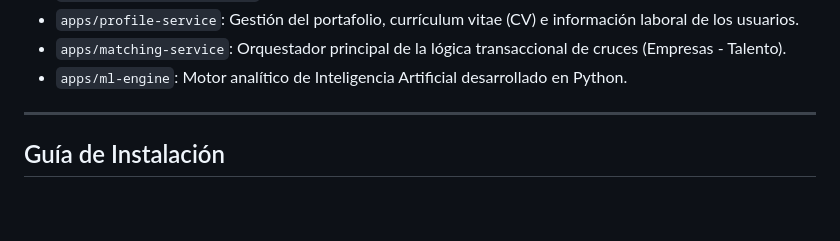
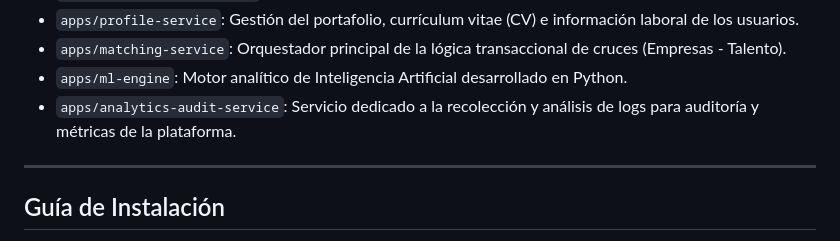
Before and after one commit to Chambitas-Project/chambitas-turborepo, a Markdown page: README.md, the part around the change. Rendered like a GitHub page; blank space fills up the shorter version.

Commit message:
docs: add analytics-audit-service description to project architecture documentation

```diff
--- a/README.md
+++ b/README.md
@@ -46,6 +46,7 @@ La distribución de espacios de trabajo (`apps`) se organiza de la siguiente man
 - `apps/profile-service`: Gestión del portafolio, currículum vitae (CV) e información laboral de los usuarios.
 - `apps/matching-service`: Orquestador principal de la lógica transaccional de cruces (Empresas - Talento).
 - `apps/ml-engine`: Motor analítico de Inteligencia Artificial desarrollado en Python.
+- `apps/analytics-audit-service`: Servicio dedicado a la recolección y análisis de logs para auditoría y métricas de la plataforma.
 
 ---
 
```
